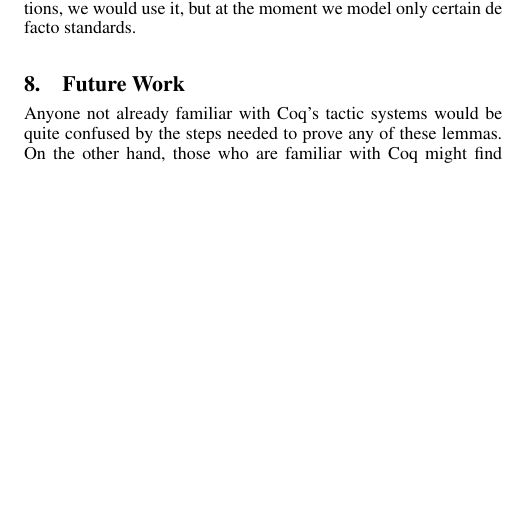
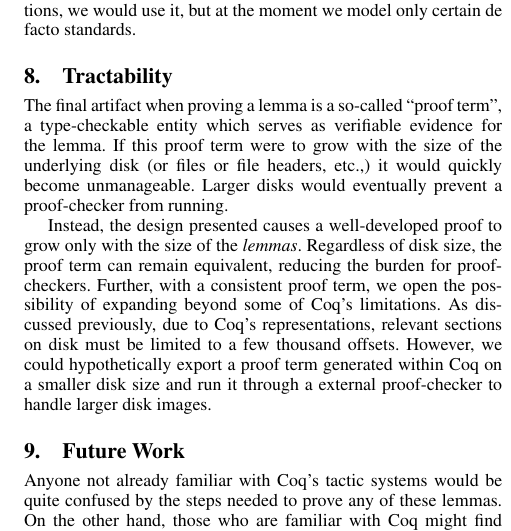
Before and after one commit to cmc333333/forensics-thesis, a LaTeX paper (formalized-forensics.tex): part of one column of page 11 of 11, cut so that both start at the same text, the shorter picture padded with empty space. Compiled offline with pdfLaTeX; a missing font is replaced by an installed copy or a similar font.

Commit message:
Notes on tractability

```diff
--- a/formalized-forensics.tex
+++ b/formalized-forensics.tex
@@ -1561,6 +1561,23 @@ deletion, file creation, etc. Instead, we wanted to model the same types of
 evidence currently put forth by forensics researchers. If a consensus can be
 reached regarding these definitions, we would use it, but at the moment we
 model only certain de facto standards.
+
+\section{Tractability}
+The final artifact when proving a lemma is a so-called ``proof term'', a
+type-checkable entity which serves as verifiable evidence for the lemma. If
+this proof term were to grow with the size of the underlying disk (or files or
+file headers, etc.,) it would quickly become unmanageable. Larger disks would
+eventually prevent a proof-checker from running.
+
+Instead, the design presented causes a well-developed proof to grow only with
+the size of the {\em lemmas}. Regardless of disk size, the proof term can
+remain equivalent, reducing the burden for proof-checkers. Further, with a
+consistent proof term, we open the possibility of expanding beyond some of
+Coq's limitations. As discussed previously, due to Coq's representations,
+relevant sections on disk must be limited to a few thousand offsets. However,
+we could hypothetically export a proof term generated within Coq on a smaller
+disk size and run it through a external proof-checker to handle larger disk
+images.
 
 \section{Future Work}
 Anyone not already familiar with Coq's tactic systems would be quite confused
```
Also changed, not shown: formalized-forensics.tex (2 more changed lines).
